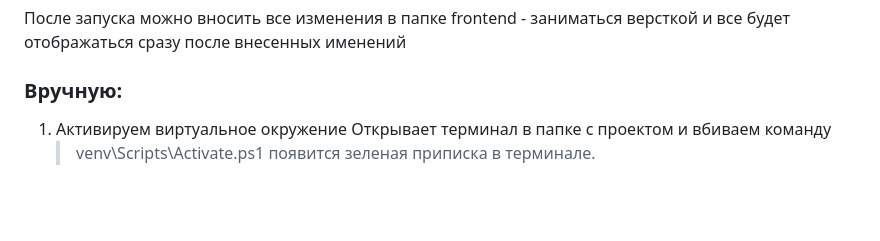
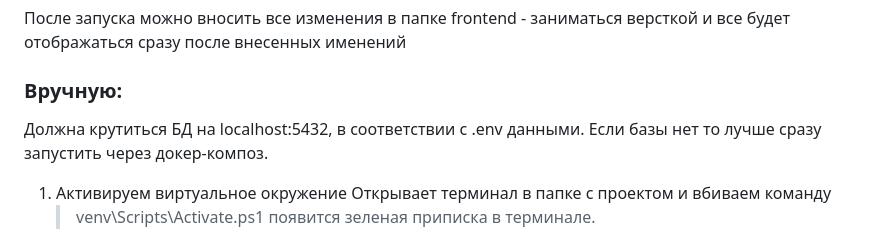
Before and after one commit to Safonovdv91/web_gymkhana_bot_server, a Markdown page: README.md, the part around the change. Drawn GitHub-style; blank space fills up the shorter version.

```diff
--- a/README.md
+++ b/README.md
@@ -70,6 +70,8 @@ fastapi-project
 ## Инструкция по запуску(Для фронта)
 После запуска можно вносить все изменения в папке frontend - заниматься версткой и все будет отображаться сразу после внесенных именений
 ### Вручную:
+Должна крутиться БД на localhost:5432, в соответствии с .env данными. Если базы нет то лучше сразу запустить через докер-композ.
+
 1. Активируем виртуальное окружение
    Открывает терминал в папке с проектом и вбиваем команду
    >venv\Scripts\Activate.ps1
```
